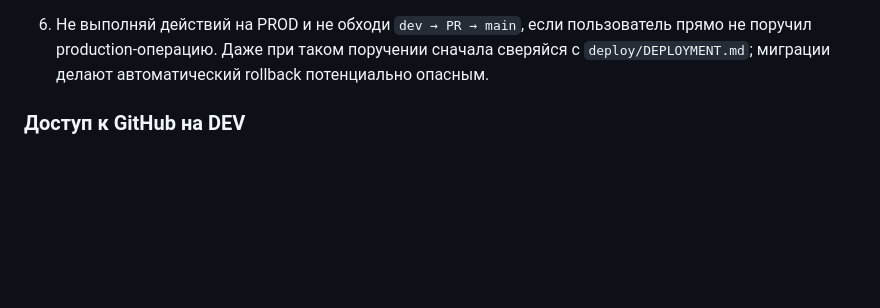
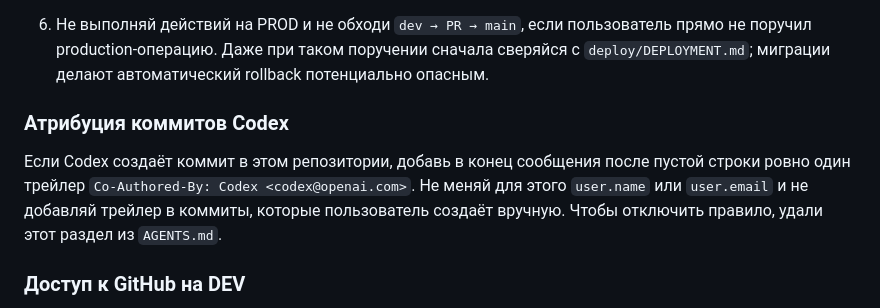
Before and after one commit to kidavspb/geoguessr-spb, a Markdown page: AGENTS.md, the part around the change. Rendered like a GitHub page; blank space fills up the shorter version.

Commit message:
Добавить атрибуцию Codex в коммиты проекта
Co-Authored-By: Codex <codex@openai.com>

```diff
--- a/AGENTS.md
+++ b/AGENTS.md
@@ -94,6 +94,14 @@ commit pull-based скриптом.
    прямо не поручил production-операцию. Даже при таком поручении сначала
    сверяйся с `deploy/DEPLOYMENT.md`; миграции делают автоматический rollback
    потенциально опасным.
+
+### Атрибуция коммитов Codex
+
+Если Codex создаёт коммит в этом репозитории, добавь в конец сообщения после
+пустой строки ровно один трейлер `Co-Authored-By: Codex <codex@openai.com>`.
+Не меняй для этого `user.name` или `user.email` и не добавляй трейлер в коммиты,
+которые пользователь создаёт вручную. Чтобы отключить правило, удали этот раздел
+из `AGENTS.md`.
 
 ### Доступ к GitHub на DEV
 
```
